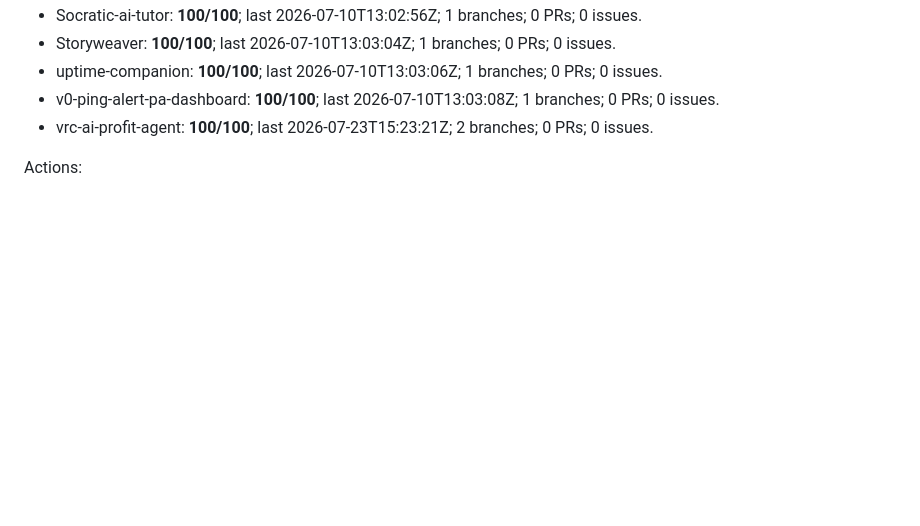
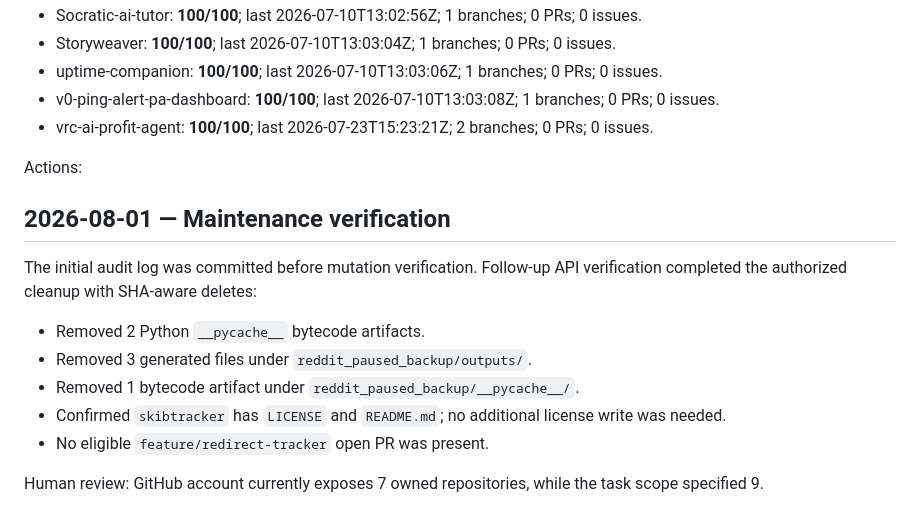
Before and after one commit to SLOWSKIBhere/financial-scraper, a Markdown page: agent_lab/notes/run_log.md, the part around the change. Drawn GitHub-style; blank space fills up the shorter version.

Commit message:
ops: verify engineering audit maintenance

```diff
--- a/agent_lab/notes/run_log.md
+++ b/agent_lab/notes/run_log.md
@@ -131,3 +131,14 @@ Audited 7 owned repositories; GitHub returned 7 while task scope stated 9.
 - vrc-ai-profit-agent: **100/100**; last 2026-07-23T15:23:21Z; 2 branches; 0 PRs; 0 issues.
 
 Actions:
+
+## 2026-08-01 — Maintenance verification
+
+The initial audit log was committed before mutation verification. Follow-up API verification completed the authorized cleanup with SHA-aware deletes:
+- Removed 2 Python `__pycache__` bytecode artifacts.
+- Removed 3 generated files under `reddit_paused_backup/outputs/`.
+- Removed 1 bytecode artifact under `reddit_paused_backup/__pycache__/`.
+- Confirmed `skibtracker` has `LICENSE` and `README.md`; no additional license write was needed.
+- No eligible `feature/redirect-tracker` open PR was present.
+
+Human review: GitHub account currently exposes 7 owned repositories, while the task scope specified 9.
```
